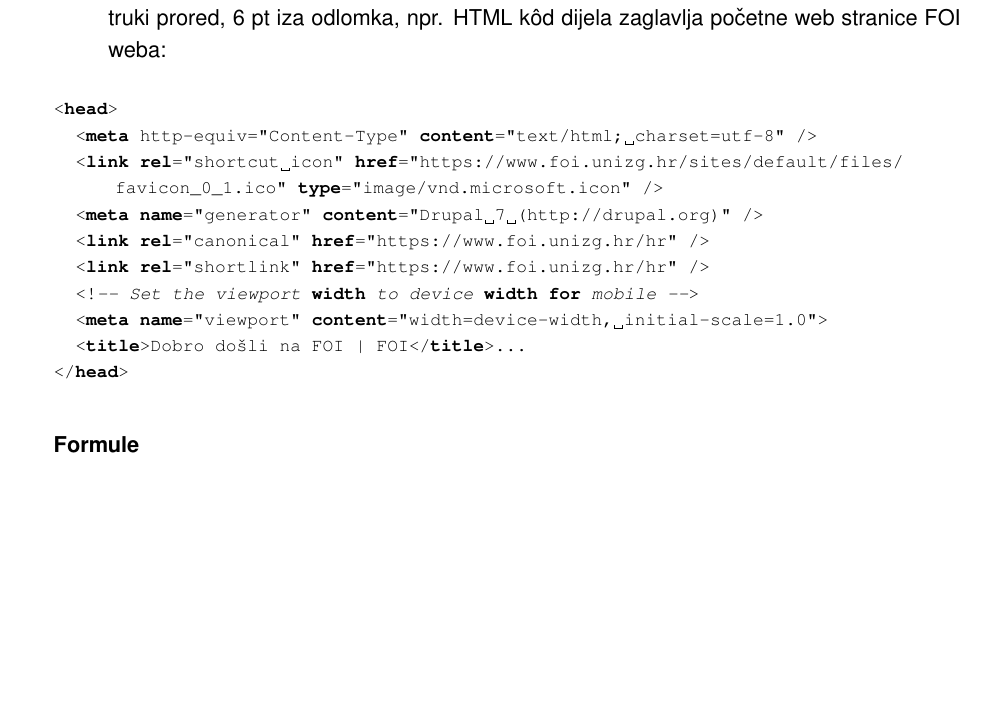
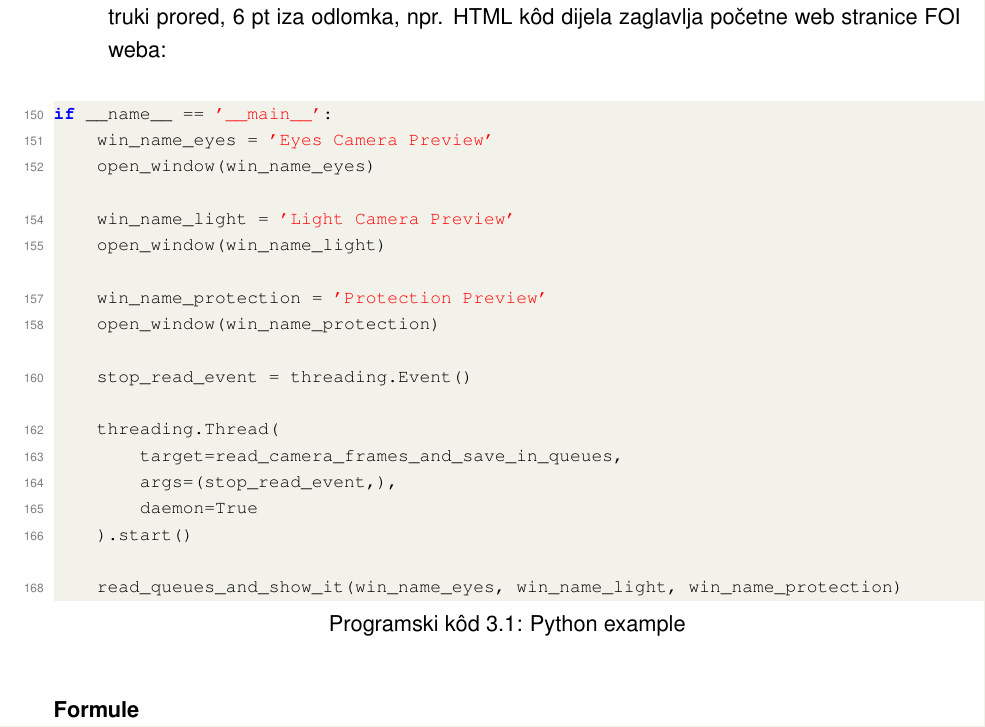
Before and after one commit to StjepanPetrovic/Prilagodljiv-sustav-za-smanjenje-svjetlosnog-zasljepljivanja-vozaca, a LaTeX thesis (latex-dokumentacija/main.tex): part of page 12 of 19, cut so that both start at the same text, the shorter picture padded with empty space. The pictures show the PDF file out/main.pdf that the author committed with the source.

Commit message:
Configure colorstyle for code snippets

```diff
--- a/latex-dokumentacija/main.tex
+++ b/latex-dokumentacija/main.tex
@@ -190,17 +190,26 @@ ispred same slike umetnite jedan prazan redak (osim ako je slika pozicionirana n
     \item za oblikovanje teksta koji je programski kôd koristite font Courier, veličine 10 pt, jednostruki prored, 6 pt iza odlomka, npr. HTML kôd dijela zaglavlja početne web stranice FOI weba:
 \end{itemize}
 
-\begin{lstlisting}[language=HTML]
-<head>
-  <meta http-equiv="Content-Type" content="text/html; charset=utf-8" />
-  <link rel="shortcut icon" href="https://www.foi.unizg.hr/sites/default/files/favicon_0_1.ico" type="image/vnd.microsoft.icon" />
-  <meta name="generator" content="Drupal 7 (http://drupal.org)" />
-  <link rel="canonical" href="https://www.foi.unizg.hr/hr" />
-  <link rel="shortlink" href="https://www.foi.unizg.hr/hr" />
-  <!-- Set the viewport width to device width for mobile -->
-  <meta name="viewport" content="width=device-width, initial-scale=1.0">
-  <title>Dobro %*došli*) na FOI | FOI</title>...
-</head>
+\begin{lstlisting}[language=Python, label={lst:lstlisting}, firstnumber=150, style=colored, caption=Python example]
+if __name__ == '__main__':
+    win_name_eyes = 'Eyes Camera Preview'
+    open_window(win_name_eyes)
+
+    win_name_light = 'Light Camera Preview'
+    open_window(win_name_light)
+
+    win_name_protection = 'Protection Preview'
+    open_window(win_name_protection)
+
+    stop_read_event = threading.Event()
+
+    threading.Thread(
+        target=read_camera_frames_and_save_in_queues,
+        args=(stop_read_event,),
+        daemon=True
+    ).start()
+
+    read_queues_and_show_it(win_name_eyes, win_name_light, win_name_protection)
 \end{lstlisting}
 
 \begin{flushleft}\textbf{Formule}\end{flushleft}
```
Also changed, not shown: latex-dokumentacija/foi.cls (+28 -3 lines), out/main.pdf.
